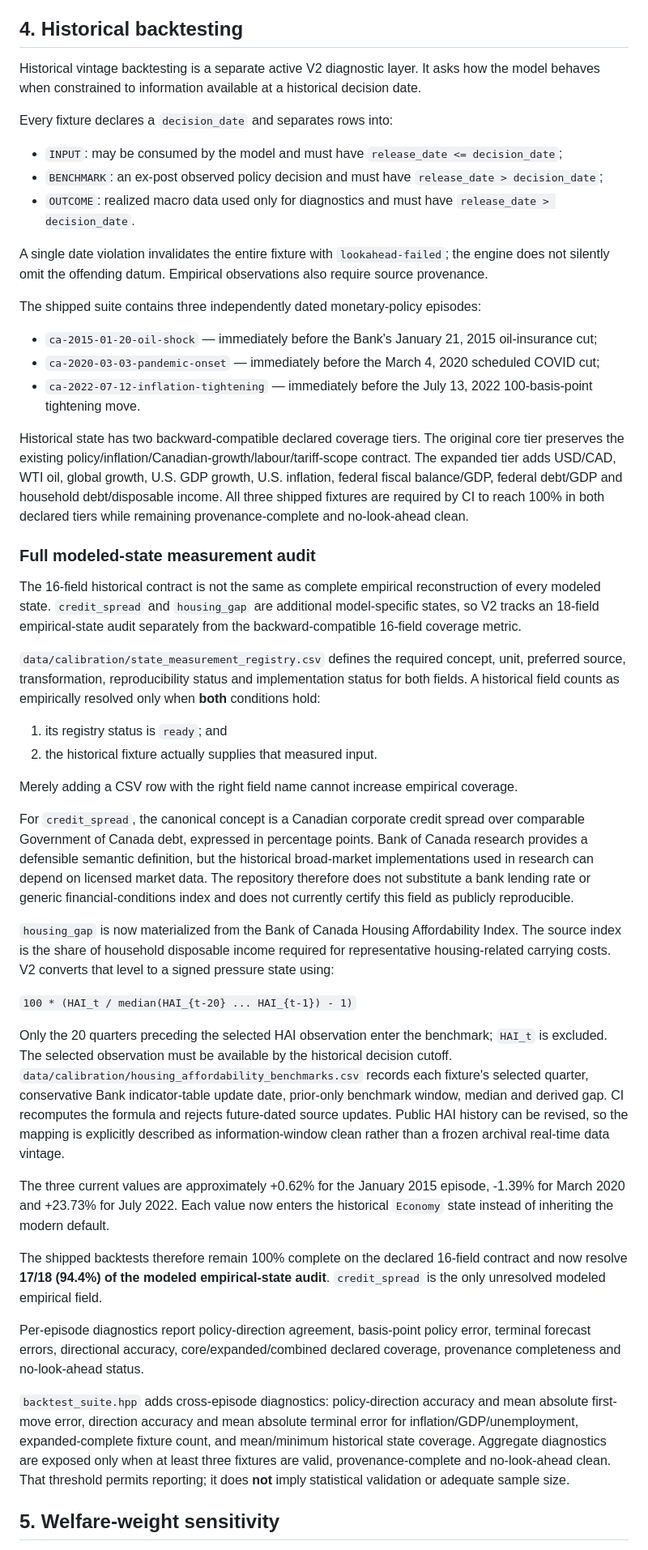
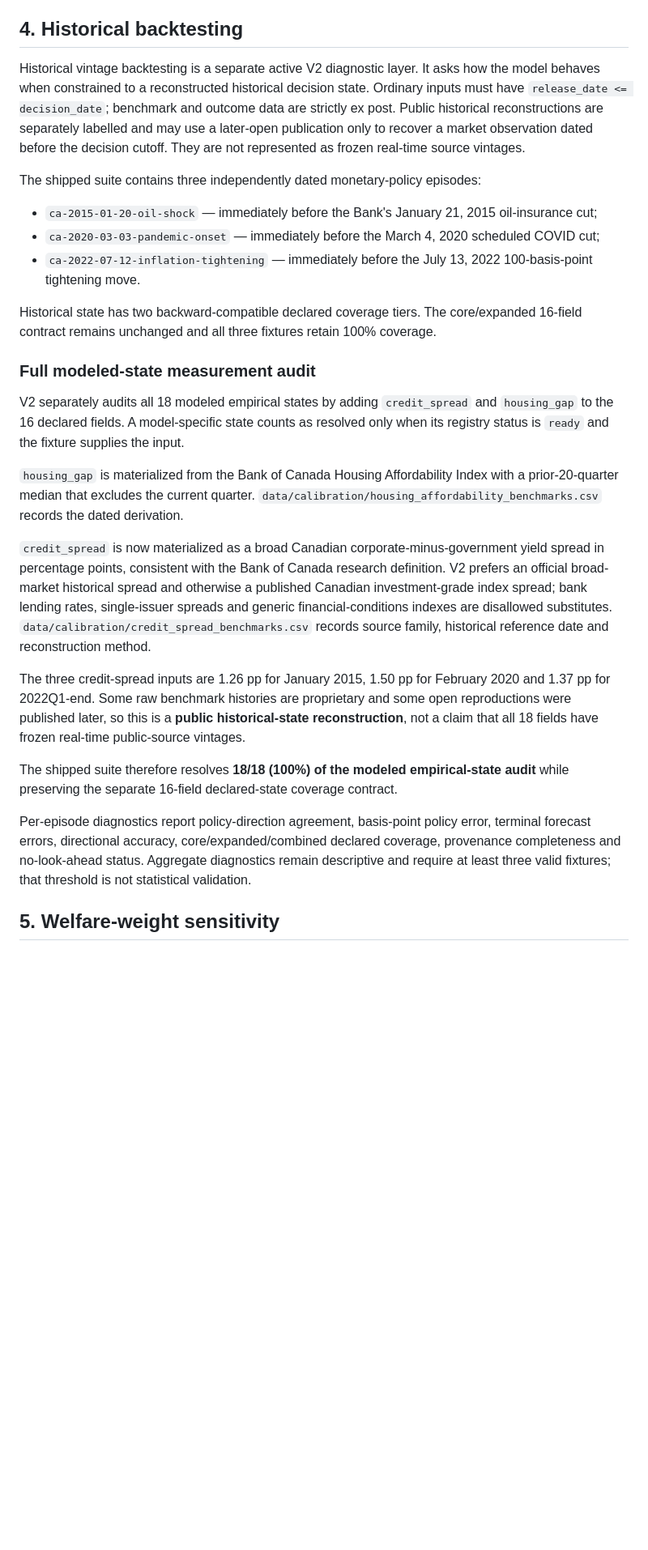
Before and after one commit to jordanlegare/economic_policy, a Markdown page: docs/MODEL_ROBUSTNESS_V2.md, the part around one of its changes. Shown at 81% size. Rendered like a GitHub page; blank space fills up the shorter version.

Commit message:
Document 18 of 18 modeled state coverage

```diff
--- a/docs/MODEL_ROBUSTNESS_V2.md
+++ b/docs/MODEL_ROBUSTNESS_V2.md
@@ -48,15 +48,7 @@ The contract reports policy-control candidates examined, control changes, refere
 
 ## 4. Historical backtesting
 
-Historical vintage backtesting is a separate active V2 diagnostic layer. It asks how the model behaves when constrained to information available at a historical decision date.
-
-Every fixture declares a `decision_date` and separates rows into:
-
-- `INPUT`: may be consumed by the model and must have `release_date <= decision_date`;
-- `BENCHMARK`: an ex-post observed policy decision and must have `release_date > decision_date`;
-- `OUTCOME`: realized macro data used only for diagnostics and must have `release_date > decision_date`.
-
-A single date violation invalidates the entire fixture with `lookahead-failed`; the engine does not silently omit the offending datum. Empirical observations also require source provenance.
+Historical vintage backtesting is a separate active V2 diagnostic layer. It asks how the model behaves when constrained to a reconstructed historical decision state. Ordinary inputs must have `release_date <= decision_date`; benchmark and outcome data are strictly ex post. Public historical reconstructions are separately labelled and may use a later-open publication only to recover a market observation dated before the decision cutoff. They are not represented as frozen real-time source vintages.
 
 The shipped suite contains three independently dated monetary-policy episodes:
 
@@ -64,34 +56,21 @@ The shipped suite contains three independently dated monetary-policy episodes:
 - `ca-2020-03-03-pandemic-onset` — immediately before the March 4, 2020 scheduled COVID cut;
 - `ca-2022-07-12-inflation-tightening` — immediately before the July 13, 2022 100-basis-point tightening move.
 
-Historical state has two backward-compatible declared coverage tiers. The original core tier preserves the existing policy/inflation/Canadian-growth/labour/tariff-scope contract. The expanded tier adds USD/CAD, WTI oil, global growth, U.S. GDP growth, U.S. inflation, federal fiscal balance/GDP, federal debt/GDP and household debt/disposable income. All three shipped fixtures are required by CI to reach 100% in both declared tiers while remaining provenance-complete and no-look-ahead clean.
+Historical state has two backward-compatible declared coverage tiers. The core/expanded 16-field contract remains unchanged and all three fixtures retain 100% coverage.
 
 ### Full modeled-state measurement audit
 
-The 16-field historical contract is not the same as complete empirical reconstruction of every modeled state. `credit_spread` and `housing_gap` are additional model-specific states, so V2 tracks an 18-field empirical-state audit separately from the backward-compatible 16-field coverage metric.
+V2 separately audits all 18 modeled empirical states by adding `credit_spread` and `housing_gap` to the 16 declared fields. A model-specific state counts as resolved only when its registry status is `ready` and the fixture supplies the input.
 
-`data/calibration/state_measurement_registry.csv` defines the required concept, unit, preferred source, transformation, reproducibility status and implementation status for both fields. A historical field counts as empirically resolved only when **both** conditions hold:
+`housing_gap` is materialized from the Bank of Canada Housing Affordability Index with a prior-20-quarter median that excludes the current quarter. `data/calibration/housing_affordability_benchmarks.csv` records the dated derivation.
 
-1. its registry status is `ready`; and
-2. the historical fixture actually supplies that measured input.
+`credit_spread` is now materialized as a broad Canadian corporate-minus-government yield spread in percentage points, consistent with the Bank of Canada research definition. V2 prefers an official broad-market historical spread and otherwise a published Canadian investment-grade index spread; bank lending rates, single-issuer spreads and generic financial-conditions indexes are disallowed substitutes. `data/calibration/credit_spread_benchmarks.csv` records source family, historical reference date and reconstruction method.
 
-Merely adding a CSV row with the right field name cannot increase empirical coverage.
+The three credit-spread inputs are 1.26 pp for January 2015, 1.50 pp for February 2020 and 1.37 pp for 2022Q1-end. Some raw benchmark histories are proprietary and some open reproductions were published later, so this is a **public historical-state reconstruction**, not a claim that all 18 fields have frozen real-time public-source vintages.
 
-For `credit_spread`, the canonical concept is a Canadian corporate credit spread over comparable Government of Canada debt, expressed in percentage points. Bank of Canada research provides a defensible semantic definition, but the historical broad-market implementations used in research can depend on licensed market data. The repository therefore does not substitute a bank lending rate or generic financial-conditions index and does not currently certify this field as publicly reproducible.
+The shipped suite therefore resolves **18/18 (100%) of the modeled empirical-state audit** while preserving the separate 16-field declared-state coverage contract.
 
-`housing_gap` is now materialized from the Bank of Canada Housing Affordability Index. The source index is the share of household disposable income required for representative housing-related carrying costs. V2 converts that level to a signed pressure state using:
-
-`100 * (HAI_t / median(HAI_{t-20} ... HAI_{t-1}) - 1)`
-
-Only the 20 quarters preceding the selected HAI observation enter the benchmark; `HAI_t` is excluded. The selected observation must be available by the historical decision cutoff. `data/calibration/housing_affordability_benchmarks.csv` records each fixture's selected quarter, conservative Bank indicator-table update date, prior-only benchmark window, median and derived gap. CI recomputes the formula and rejects future-dated source updates. Public HAI history can be revised, so the mapping is explicitly described as information-window clean rather than a frozen archival real-time data vintage.
-
-The three current values are approximately +0.62% for the January 2015 episode, -1.39% for March 2020 and +23.73% for July 2022. Each value now enters the historical `Economy` state instead of inheriting the modern default.
-
-The shipped backtests therefore remain 100% complete on the declared 16-field contract and now resolve **17/18 (94.4%) of the modeled empirical-state audit**. `credit_spread` is the only unresolved modeled empirical field.
-
-Per-episode diagnostics report policy-direction agreement, basis-point policy error, terminal forecast errors, directional accuracy, core/expanded/combined declared coverage, provenance completeness and no-look-ahead status.
-
-`backtest_suite.hpp` adds cross-episode diagnostics: policy-direction accuracy and mean absolute first-move error, direction accuracy and mean absolute terminal error for inflation/GDP/unemployment, expanded-complete fixture count, and mean/minimum historical state coverage. Aggregate diagnostics are exposed only when at least three fixtures are valid, provenance-complete and no-look-ahead clean. That threshold permits reporting; it does **not** imply statistical validation or adequate sample size.
+Per-episode diagnostics report policy-direction agreement, basis-point policy error, terminal forecast errors, directional accuracy, core/expanded/combined declared coverage, provenance completeness and no-look-ahead status. Aggregate diagnostics remain descriptive and require at least three valid fixtures; that threshold is not statistical validation.
 
 ## 5. Welfare-weight sensitivity
 
```
Also changed, not shown: other parts of docs/MODEL_ROBUSTNESS_V2.md (+8 -7 lines).
